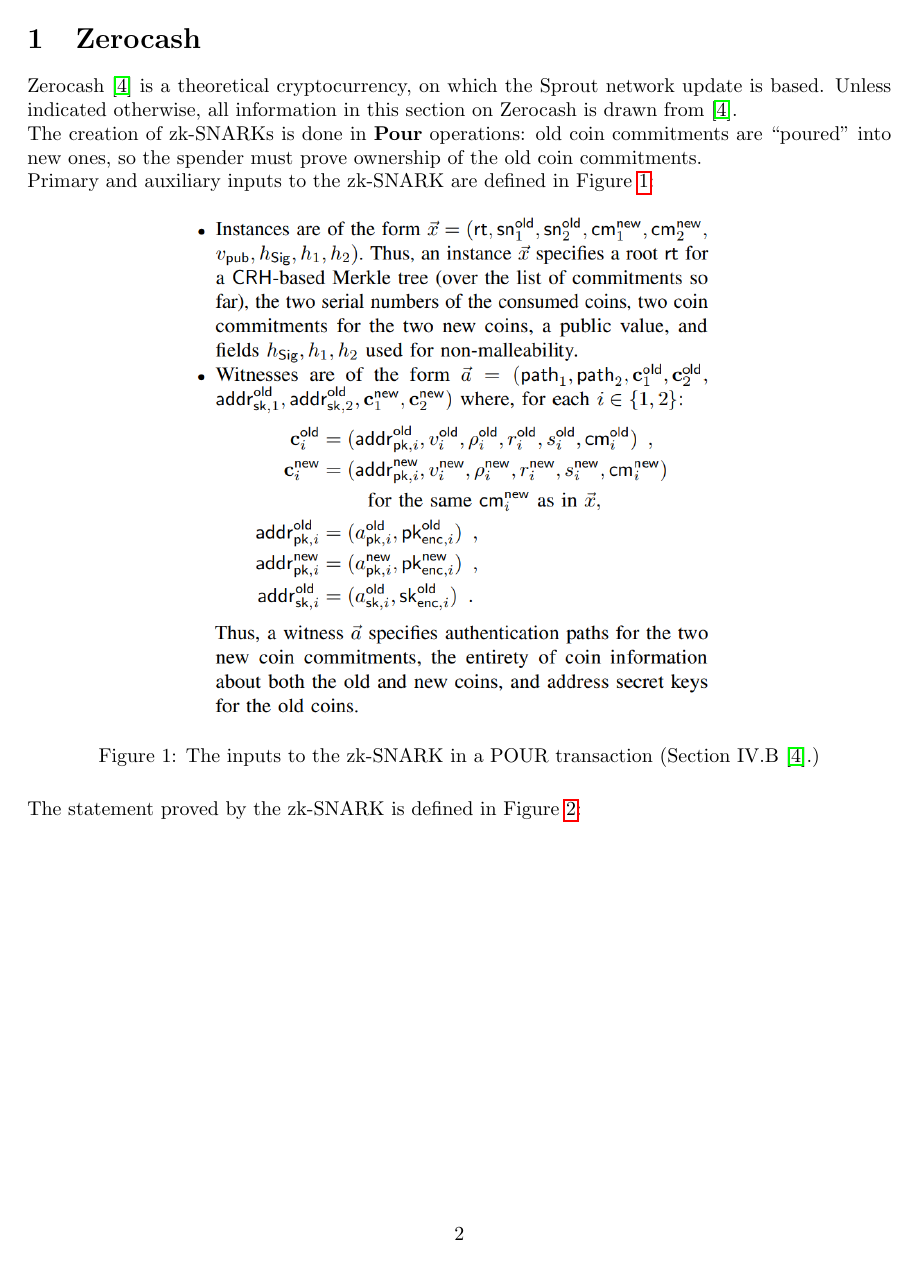
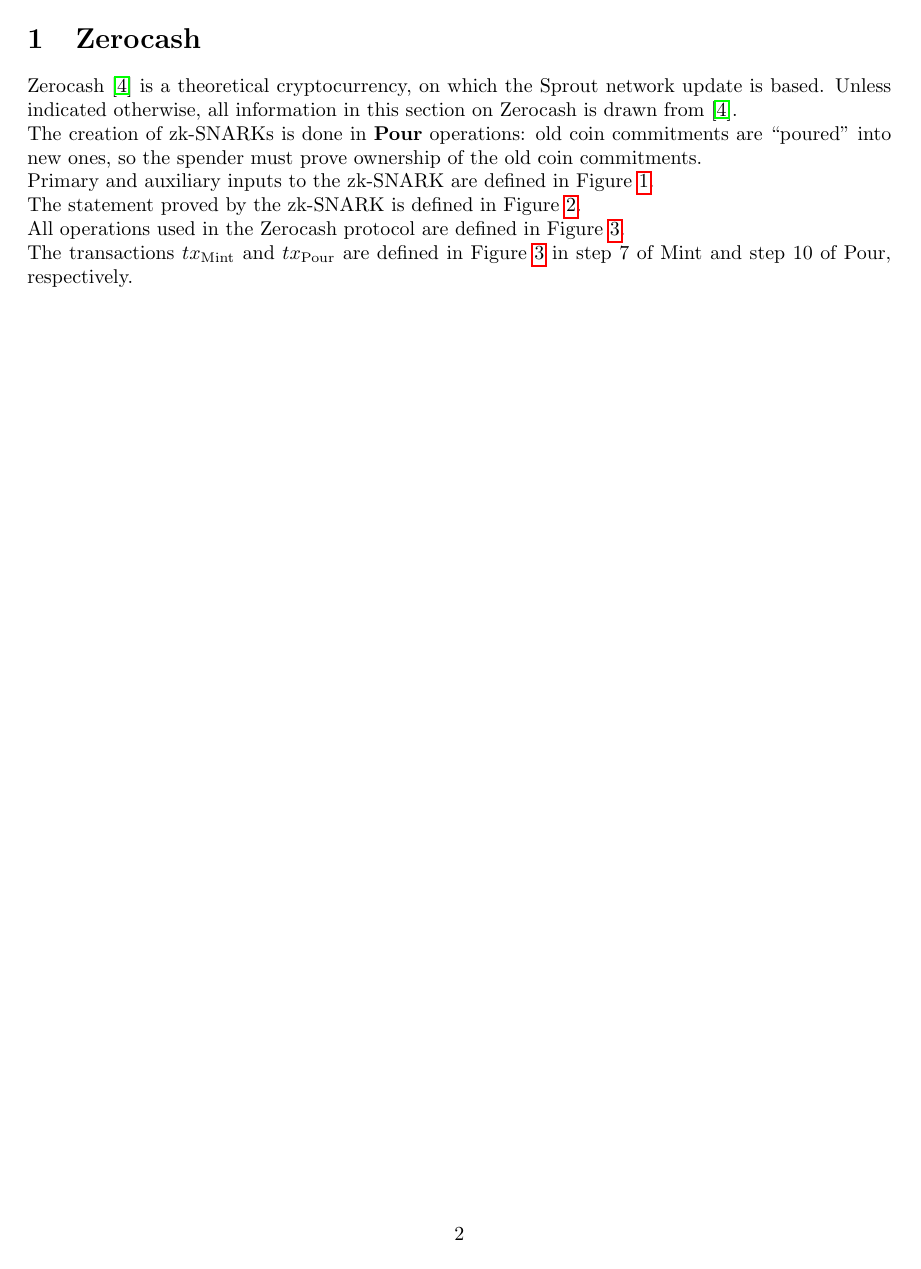
Before and after one commit to cadaniluk/reusability-of-zksnarks-in-zcash, a LaTeX document (reports/proofs/proofs.tex): page 2 of 8. Compiled offline with pdfLaTeX.

Commit message:
add changes to proof explanation

```diff
--- a/reports/proofs/proofs.tex
+++ b/reports/proofs/proofs.tex
@@ -49,25 +49,29 @@
 The creation of zk-SNARKs is done in \textbf{Pour} operations:
 old coin commitments are ``poured'' into new ones, so the spender must prove ownership of the old coin commitments.
 
-Primary and auxiliary inputs to the zk-SNARK are defined in Figure \ref{fig:zerocash-inputs}:
+Primary and auxiliary inputs to the zk-SNARK are defined in Figure \ref{fig:zerocash-inputs}.
+
+The statement proved by the zk-SNARK is defined in Figure \ref{fig:zerocash-pour}.
+
+All operations used in the Zerocash protocol are defined in Figure \ref{fig:zerocash}.
+
+The transactions $tx_\text{Mint}$ and $tx_\text{Pour}$ are defined in Figure \ref{fig:zerocash} in step 7 of \text{Mint} and step 10 of \text{Pour}, respectively.
+
+\pagebreak
 
 \begin{figure}[H]
 \centering
 \includegraphics[width=.6\textwidth]{zerocash-inputs.png}
-\caption{The inputs to the zk-SNARK in a POUR transaction (Section IV.B \cite{bensasson:zerocash}.)} \label{fig:zerocash-inputs}
+\caption{The inputs to the zk-SNARK in a \textit{Pour} transaction (Section IV.B \cite{bensasson:zerocash}.)} \label{fig:zerocash-inputs}
 \centering
 \end{figure}
-
-The statement proved by the zk-SNARK is defined in Figure \ref{fig:zerocash-pour}:
 
 \begin{figure}[H]
 \centering
 \includegraphics[width=.6\textwidth]{zerocash-pour.png}
-\caption{The statement proved by a zk-SNARK in POUR transactions (Section IV.B \cite{bensasson:zerocash}.)} \label{fig:zerocash-pour}
+\caption{The statement proved by a zk-SNARK in \textit{Pour} transactions (Section IV.B \cite{bensasson:zerocash}.)} \label{fig:zerocash-pour}
 \centering
 \end{figure}
-
-All operations used in the Zerocash protocol are defined in Figure \ref{fig:zerocash}:
 
 \begin{figure}[H]
 \includegraphics[width=\textwidth]{zerocash-zksnark.png}
```
